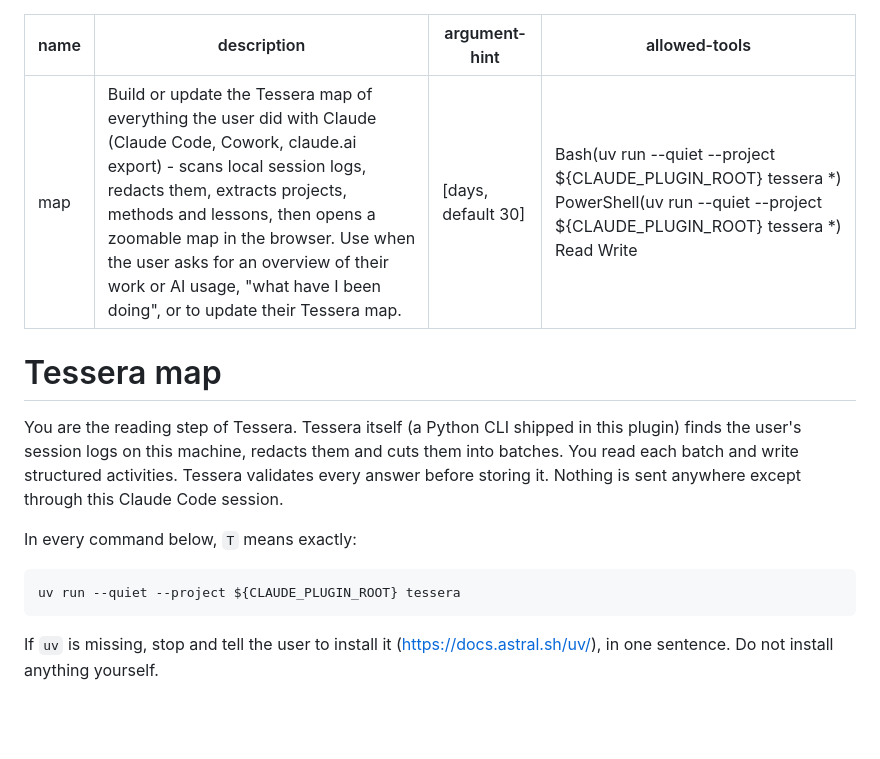
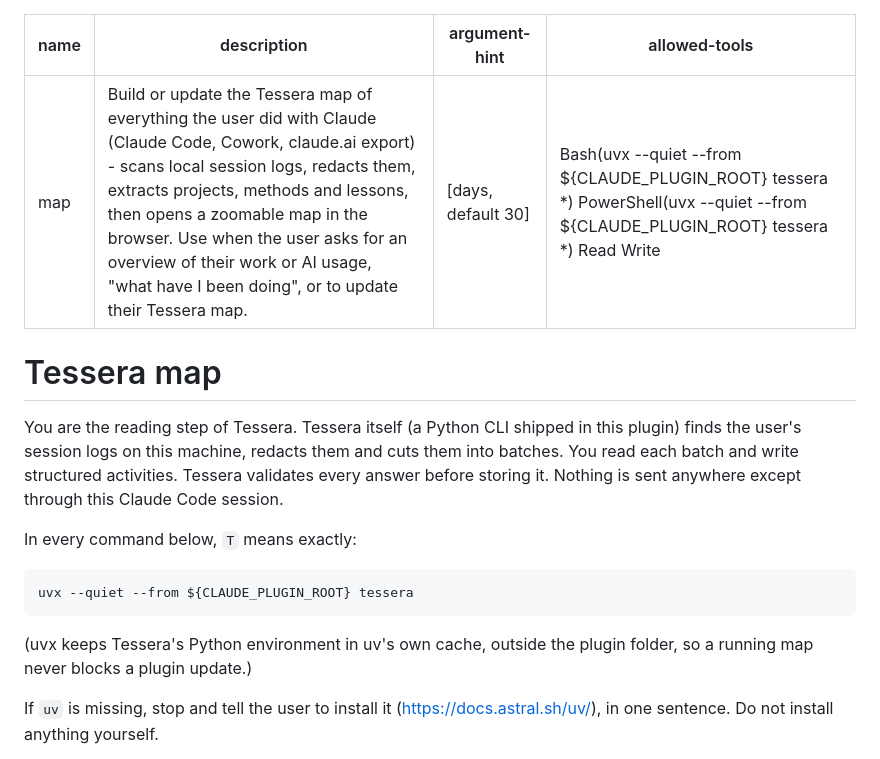
Before and after one commit to fsaritome/Tessera, a Markdown page: skills/map/SKILL.md, the part around the change. GitHub-like rendering; blank space fills up the shorter version.

```diff
--- a/skills/map/SKILL.md
+++ b/skills/map/SKILL.md
@@ -2,7 +2,7 @@
 name: map
 description: Build or update the Tessera map of everything the user did with Claude (Claude Code, Cowork, claude.ai export) - scans local session logs, redacts them, extracts projects, methods and lessons, then opens a zoomable map in the browser. Use when the user asks for an overview of their work or AI usage, "what have I been doing", or to update their Tessera map.
 argument-hint: "[days, default 30]"
-allowed-tools: Bash(uv run --quiet --project ${CLAUDE_PLUGIN_ROOT} tessera *) PowerShell(uv run --quiet --project ${CLAUDE_PLUGIN_ROOT} tessera *) Read Write
+allowed-tools: Bash(uvx --quiet --from ${CLAUDE_PLUGIN_ROOT} tessera *) PowerShell(uvx --quiet --from ${CLAUDE_PLUGIN_ROOT} tessera *) Read Write
 ---
 
 # Tessera map
@@ -14,7 +14,10 @@ before storing it. Nothing is sent anywhere except through this Claude Code sess
 
 In every command below, `T` means exactly:
 
-    uv run --quiet --project ${CLAUDE_PLUGIN_ROOT} tessera
+    uvx --quiet --from ${CLAUDE_PLUGIN_ROOT} tessera
+
+(uvx keeps Tessera's Python environment in uv's own cache, outside the plugin folder,
+so a running map never blocks a plugin update.)
 
 If `uv` is missing, stop and tell the user to install it (https://docs.astral.sh/uv/),
 in one sentence. Do not install anything yourself.
```
Also changed, not shown: README.md (+23 -9 lines), docs/step-done.png (added), docs/step-install-dialog.png (added), docs/step-install.png (added), docs/step-run.png (added), 5 other files.
